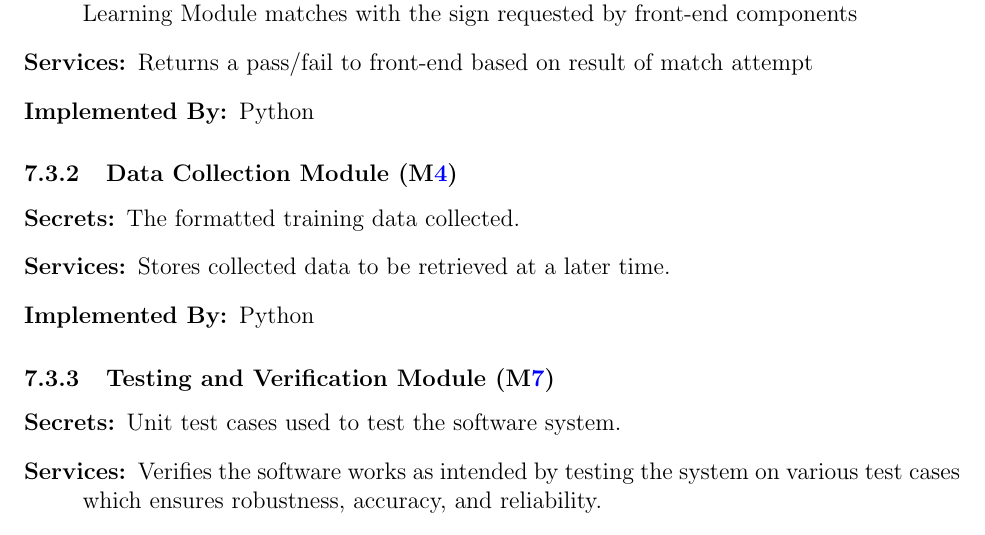
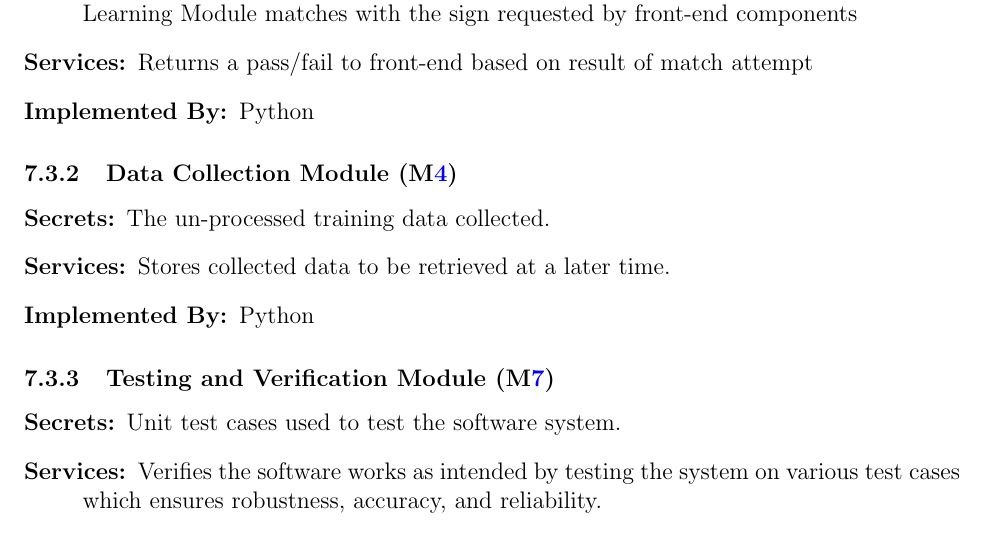
Before and after one commit to stanreee/sign-language-learning, a LaTeX document (docs/Design/SoftArchitecture/MG.tex): part of page 11 of 15, cut so that both start at the same text. Compiled offline with pdfLaTeX.

Commit message:
Adjusted Data Collection Secret

```diff
--- a/docs/Design/SoftArchitecture/MG.tex
+++ b/docs/Design/SoftArchitecture/MG.tex
@@ -368,7 +368,7 @@ to be implemented.
 \subsubsection{Data Collection Module (\mref{m4})}
 
 \begin{description}
-\item[Secrets:] The formatted training data collected.
+\item[Secrets:] The un-processed training data collected.
 \item[Services:] Stores collected data to be retrieved at a later time.
 \item[Implemented By:] Python
 \end{description}
```
